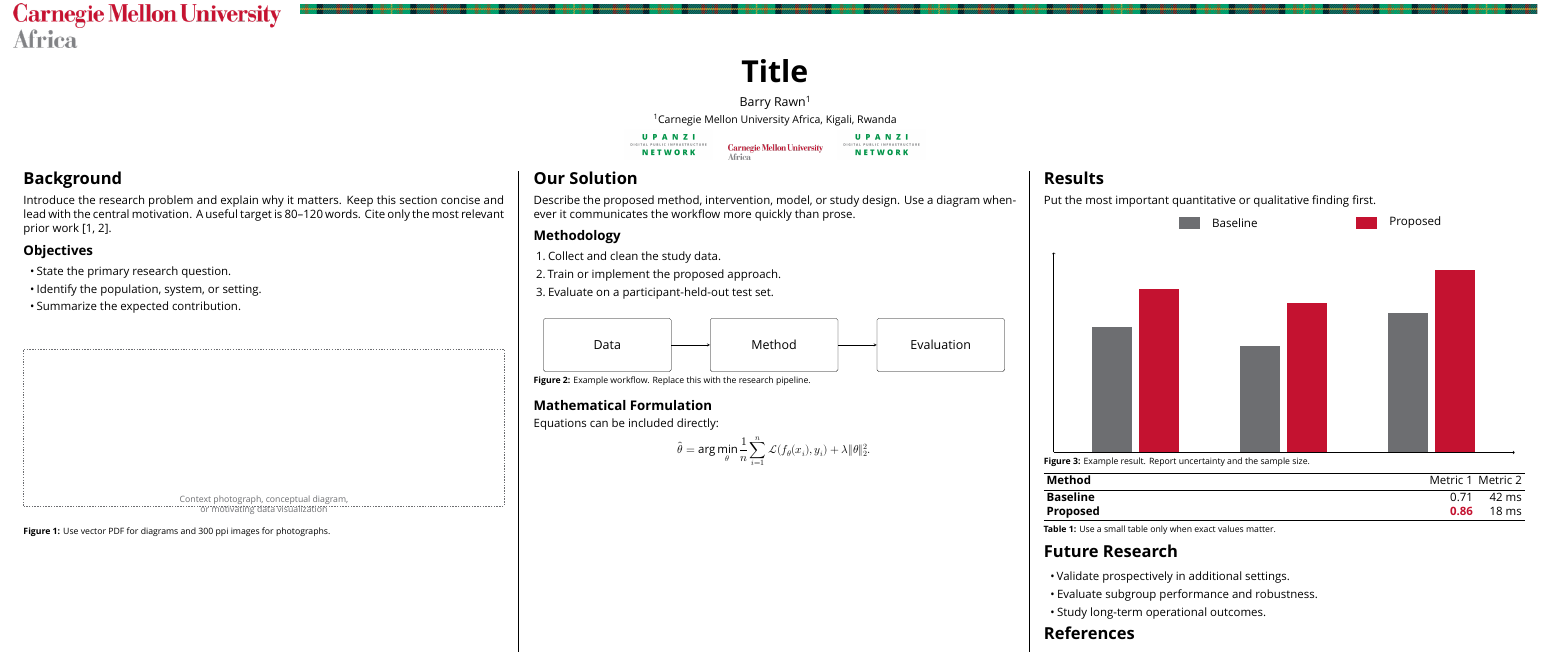
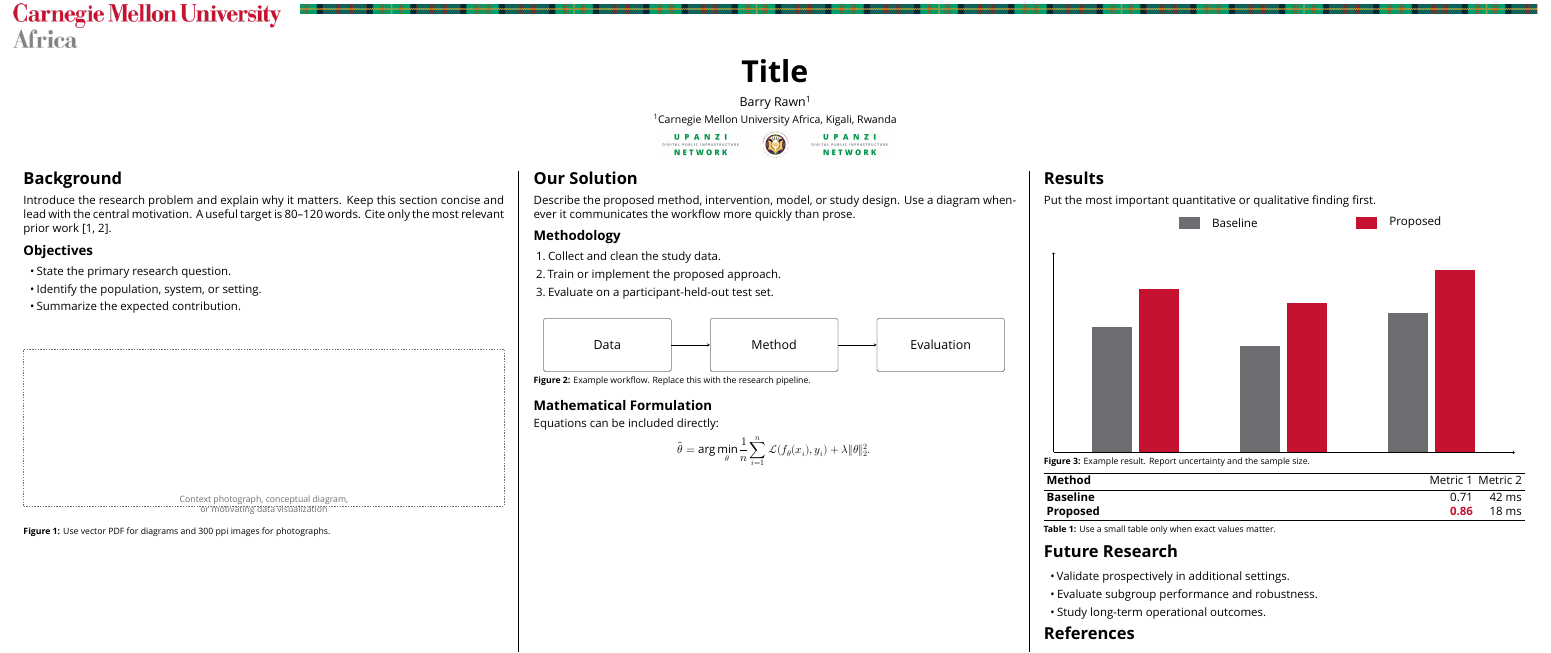
Before and after one commit to ggbaguidi/cmu-africa-poster-template, a LaTeX document (main.tex, which reads modules/institutions.tex): part of the page, cut so that both start at the same text. Compiled offline with XeLaTeX.

Commit message:
feat: add CMU seal logo and update institutions module

```diff
--- a/modules/institutions.tex
+++ b/modules/institutions.tex
@@ -3,7 +3,7 @@
 % files automatically without moving the title or the poster columns.
 
 \AddInstitutionLogo{logos/upanzi-logo-new.png}
-\AddInstitutionLogo{logos/cmu-africa-wordmark.png}
+\AddInstitutionLogo{logos/cmu-seal-logo.png}
 \AddInstitutionLogo{logos/upanzi-logo-new.png}
 
 % Examples:
```
Also changed, not shown: logos/cmu-seal-logo.png (added), main.pdf.
